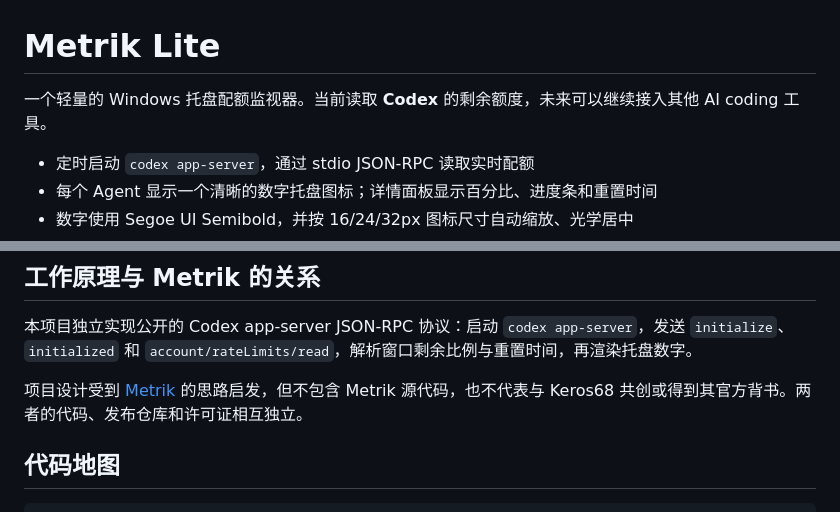
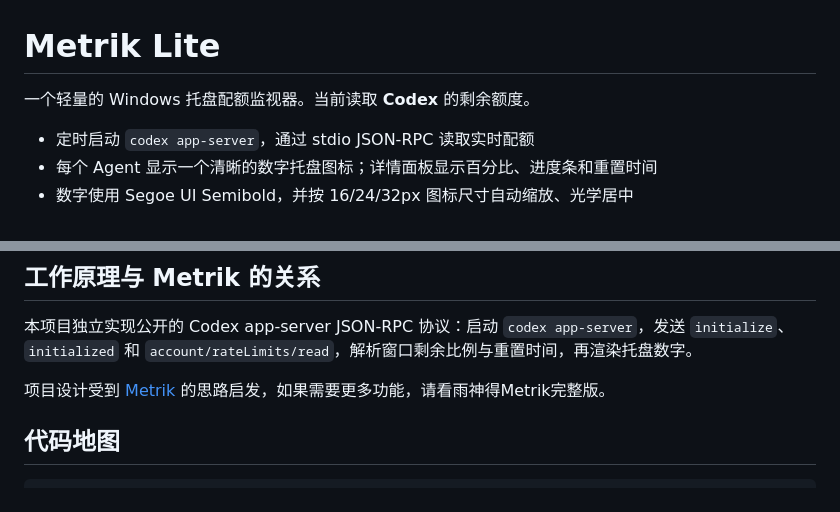
Before and after one commit to mors-lee/MetrikLite, a Markdown page: README.md, 2 parts joined by grey strips. GitHub-like rendering.

```diff
--- a/README.md
+++ b/README.md
@@ -1,6 +1,6 @@
 # Metrik Lite
 
-一个轻量的 Windows 托盘配额监视器。当前读取 **Codex** 的剩余额度，未来可以继续接入其他 AI coding 工具。
+一个轻量的 Windows 托盘配额监视器。当前读取 **Codex** 的剩余额度。
 
 - 定时启动 `codex app-server`，通过 stdio JSON-RPC 读取实时配额
 - 每个 Agent 显示一个清晰的数字托盘图标；详情面板显示百分比、进度条和重置时间
@@ -45,7 +45,7 @@ dotnet publish MetrikLite.csproj -c Release -r win-x64 --self-contained true `
 
 本项目独立实现公开的 Codex app-server JSON-RPC 协议：启动 `codex app-server`，发送 `initialize`、`initialized` 和 `account/rateLimits/read`，解析窗口剩余比例与重置时间，再渲染托盘数字。
 
-项目设计受到 [Metrik](https://github.com/keros68/metrik) 的思路启发，但不包含 Metrik 源代码，也不代表与 Keros68 共创或得到其官方背书。两者的代码、发布仓库和许可证相互独立。
+项目设计受到 [Metrik](https://github.com/keros68/metrik) 的思路启发，如果需要更多功能，请看雨神得Metrik完整版。
 
 ## 代码地图
 
```
